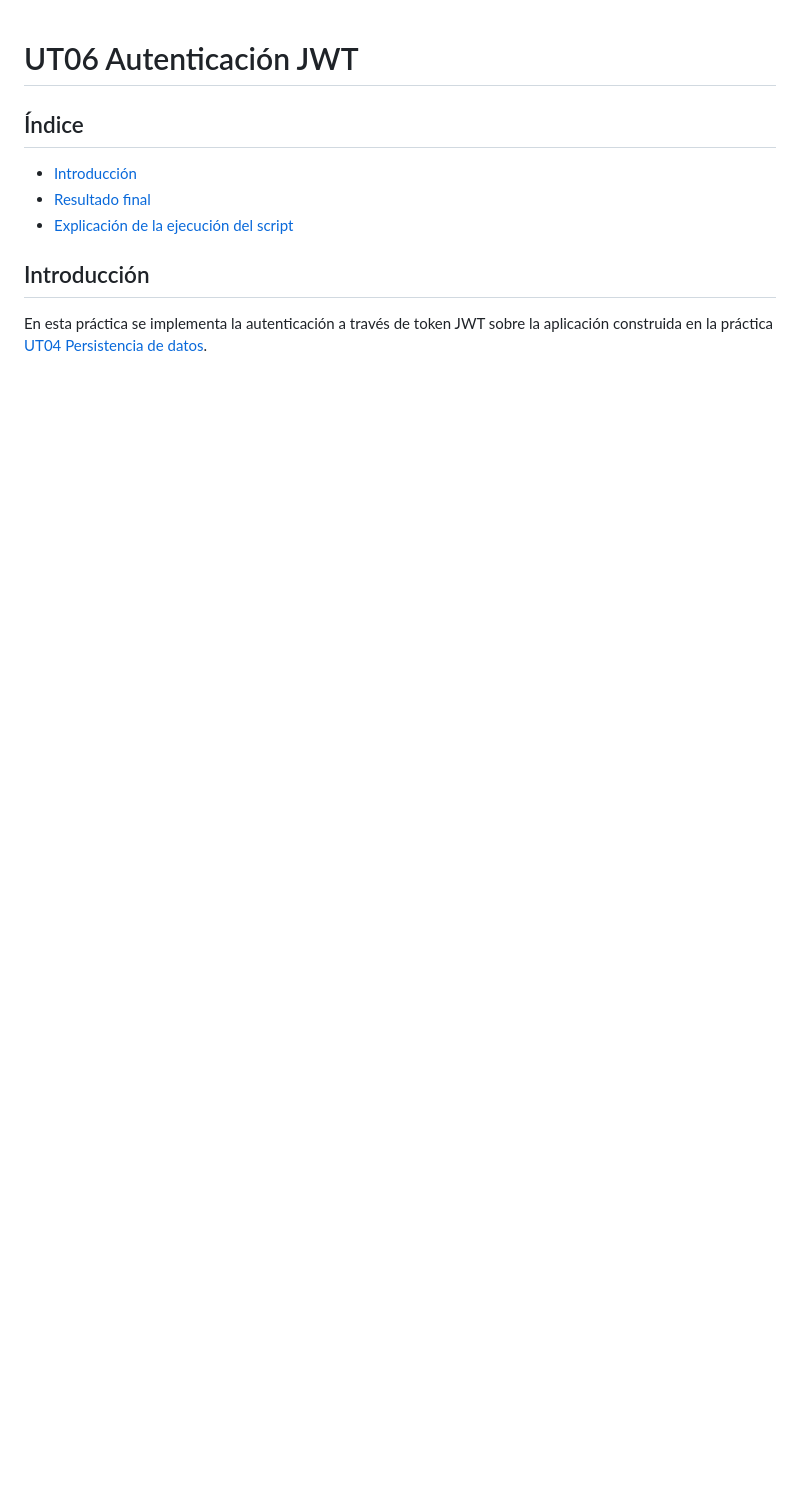
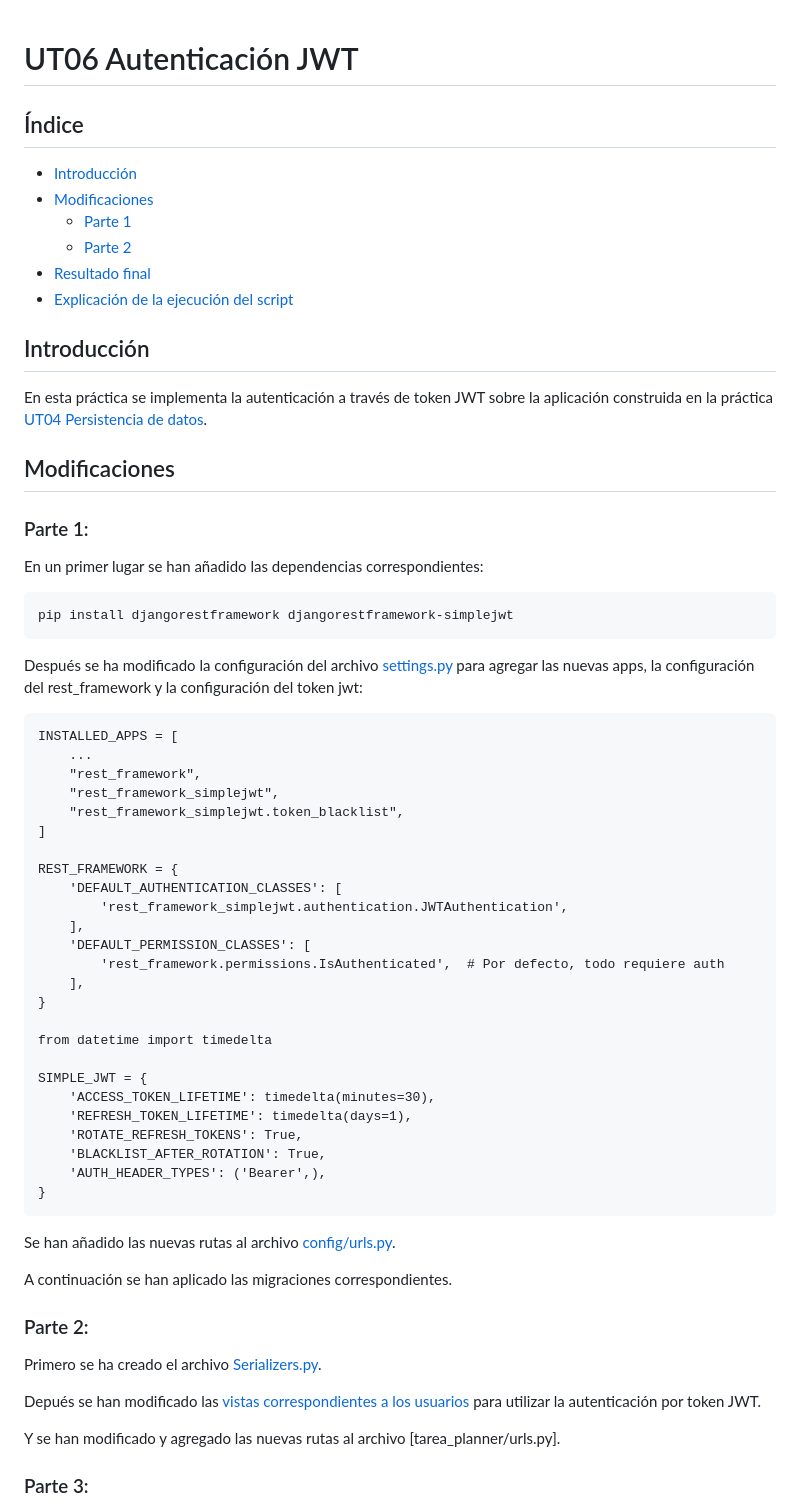
Before and after one commit to kasimxo/DWES-UT06-JWT, a Markdown page: README.md, the part around one of its changes. GitHub-like rendering; blank space fills up the shorter version.

Commit message:
More work on readme

````diff
--- a/README.md
+++ b/README.md
@@ -3,9 +3,69 @@
 ## Índice
 
 - [Introducción](#introducción)
+- [Modificaciones](#modificaciones)
+  - [Parte 1](#parte-1)
+  - [Parte 2](#parte-2)
 - [Resultado final](#resultado-final)
 - [Explicación de la ejecución del script](#expicación-de-la-ejecución-del-script)
 
 ## Introducción
 
 En esta práctica se implementa la autenticación a través de token JWT sobre la aplicación construida en la práctica [UT04 Persistencia de datos](https://github.com/kasimxo/DWES-UT04-Persistencia-de-datos).
+
+
+## Modificaciones
+
+### Parte 1:
+
+En un primer lugar se han añadido las dependencias correspondientes:
+
+```
+pip install djangorestframework djangorestframework-simplejwt
+```
+
+Después se ha modificado la configuración del archivo [settings.py](./tarea-planner/config/settings.py) para agregar las nuevas apps, la configuración del rest_framework y la configuración del token jwt:
+
+```
+INSTALLED_APPS = [
+    ...
+    "rest_framework",
+    "rest_framework_simplejwt",
+    "rest_framework_simplejwt.token_blacklist",
+]
+
+REST_FRAMEWORK = {
+    'DEFAULT_AUTHENTICATION_CLASSES': [
+        'rest_framework_simplejwt.authentication.JWTAuthentication',
+    ],
+    'DEFAULT_PERMISSION_CLASSES': [
+        'rest_framework.permissions.IsAuthenticated',  # Por defecto, todo requiere auth
+    ],
+}
+
+from datetime import timedelta
+
+SIMPLE_JWT = {
+    'ACCESS_TOKEN_LIFETIME': timedelta(minutes=30),
+    'REFRESH_TOKEN_LIFETIME': timedelta(days=1),
+    'ROTATE_REFRESH_TOKENS': True,
+    'BLACKLIST_AFTER_ROTATION': True,
+    'AUTH_HEADER_TYPES': ('Bearer',),
+}
+```
+
+Se han añadido las nuevas rutas al archivo [config/urls.py](./tarea-planner/config/urls.py).
+
+
+A continuación se han aplicado las migraciones correspondientes.
+
+### Parte 2:
+
+Primero se ha creado el archivo [Serializers.py](./tarea-planner/tarea_planner/serializers.py).
+
+Depués se han modificado las [vistas correspondientes a los usuarios](./tarea-planner/tarea_planner/views/usuarios.py) para utilizar la autenticación por token JWT.
+
+Y se han modificado y agregado las nuevas rutas al archivo [tarea_planner/urls.py].
+
+### Parte 3:
+
````
Also changed, not shown: other parts of README.md (+11 -0 lines), docs/resultado_parte_1.png (added).
